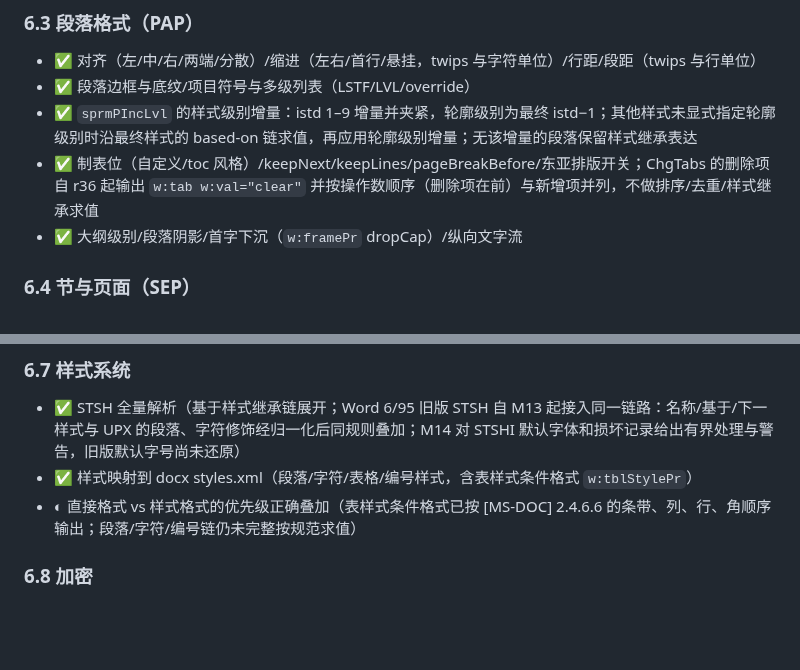
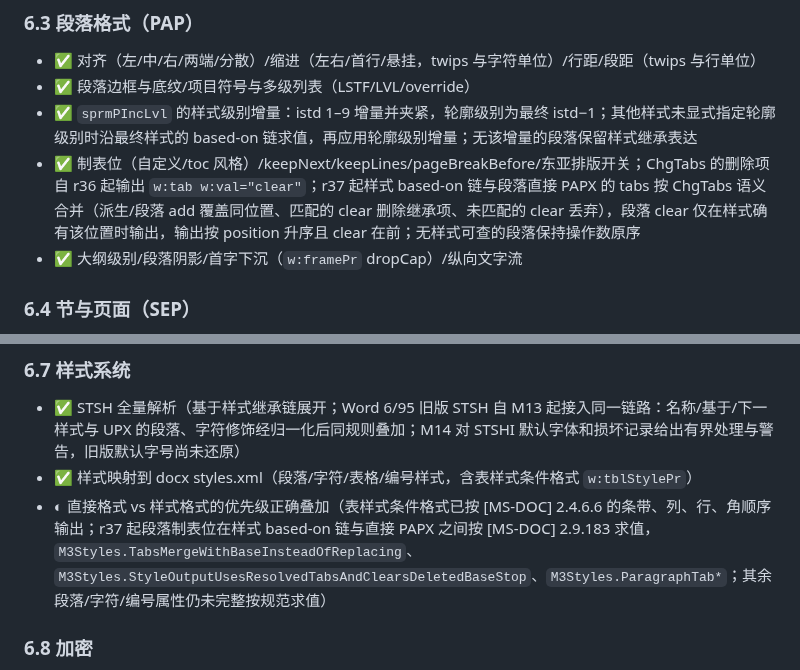
Before and after one commit to congduan/doccraft, a Markdown page: docs/DESIGN.md, 2 parts joined by grey strips. Drawn GitHub-style; blank space fills up the shorter version.

Commit message:
docs: record r37 tab-stop inheritance evaluation
Update DESIGN 6.3/6.7 and the r30 r36 KNOWN-SIMPLIFICATIONS entry with the
merge rules, the remaining LibreOffice default-tab and unstyled-clear gaps,
and the corpus evidence behind the unmatched-clear decision.

```diff
--- a/docs/DESIGN.md
+++ b/docs/DESIGN.md
@@ -203,7 +203,7 @@ doccraft diff in.doc ref.docx                                 # 结构对比（Q
 - ✅ 对齐（左/中/右/两端/分散）/缩进（左右/首行/悬挂，twips 与字符单位）/行距/段距（twips 与行单位）
 - ✅ 段落边框与底纹/项目符号与多级列表（LSTF/LVL/override）
 - ✅ `sprmPIncLvl` 的样式级别增量：istd 1–9 增量并夹紧，轮廓级别为最终 istd−1；其他样式未显式指定轮廓级别时沿最终样式的 based-on 链求值，再应用轮廓级别增量；无该增量的段落保留样式继承表达
-- ✅ 制表位（自定义/toc 风格）/keepNext/keepLines/pageBreakBefore/东亚排版开关；ChgTabs 的删除项自 r36 起输出 `w:tab w:val="clear"` 并按操作数顺序（删除项在前）与新增项并列，不做排序/去重/样式继承求值
+- ✅ 制表位（自定义/toc 风格）/keepNext/keepLines/pageBreakBefore/东亚排版开关；ChgTabs 的删除项自 r36 起输出 `w:tab w:val="clear"`；r37 起样式 based-on 链与段落直接 PAPX 的 tabs 按 ChgTabs 语义合并（派生/段落 add 覆盖同位置、匹配的 clear 删除继承项、未匹配的 clear 丢弃），段落 clear 仅在样式确有该位置时输出，输出按 position 升序且 clear 在前；无样式可查的段落保持操作数原序
 - ✅ 大纲级别/段落阴影/首字下沉（`w:framePr` dropCap）/纵向文字流
 
 ### 6.4 节与页面（SEP）
@@ -227,7 +227,7 @@ doccraft diff in.doc ref.docx                                 # 结构对比（Q
 ### 6.7 样式系统
 - ✅ STSH 全量解析（基于样式继承链展开；Word 6/95 旧版 STSH 自 M13 起接入同一链路：名称/基于/下一样式与 UPX 的段落、字符修饰经归一化后同规则叠加；M14 对 STSHI 默认字体和损坏记录给出有界处理与警告，旧版默认字号尚未还原）
 - ✅ 样式映射到 docx styles.xml（段落/字符/表格/编号样式，含表样式条件格式 `w:tblStylePr`）
-- ◐ 直接格式 vs 样式格式的优先级正确叠加（表样式条件格式已按 [MS-DOC] 2.4.6.6 的条带、列、行、角顺序输出；段落/字符/编号链仍未完整按规范求值）
+- ◐ 直接格式 vs 样式格式的优先级正确叠加（表样式条件格式已按 [MS-DOC] 2.4.6.6 的条带、列、行、角顺序输出；r37 起段落制表位在样式 based-on 链与直接 PAPX 之间按 [MS-DOC] 2.9.183 求值，`M3Styles.TabsMergeWithBaseInsteadOfReplacing`、`M3Styles.StyleOutputUsesResolvedTabsAndClearsDeletedBaseStop`、`M3Styles.ParagraphTab*`；其余段落/字符/编号属性仍未完整按规范求值）
 
 ### 6.8 加密
 - ◐ XOR obfuscation 解密（`--password`）：ASCII 1–15 字节口令的合成 `.doc`
```
Also changed, not shown: docs/KNOWN-SIMPLIFICATIONS.md (+1 -1 lines).
